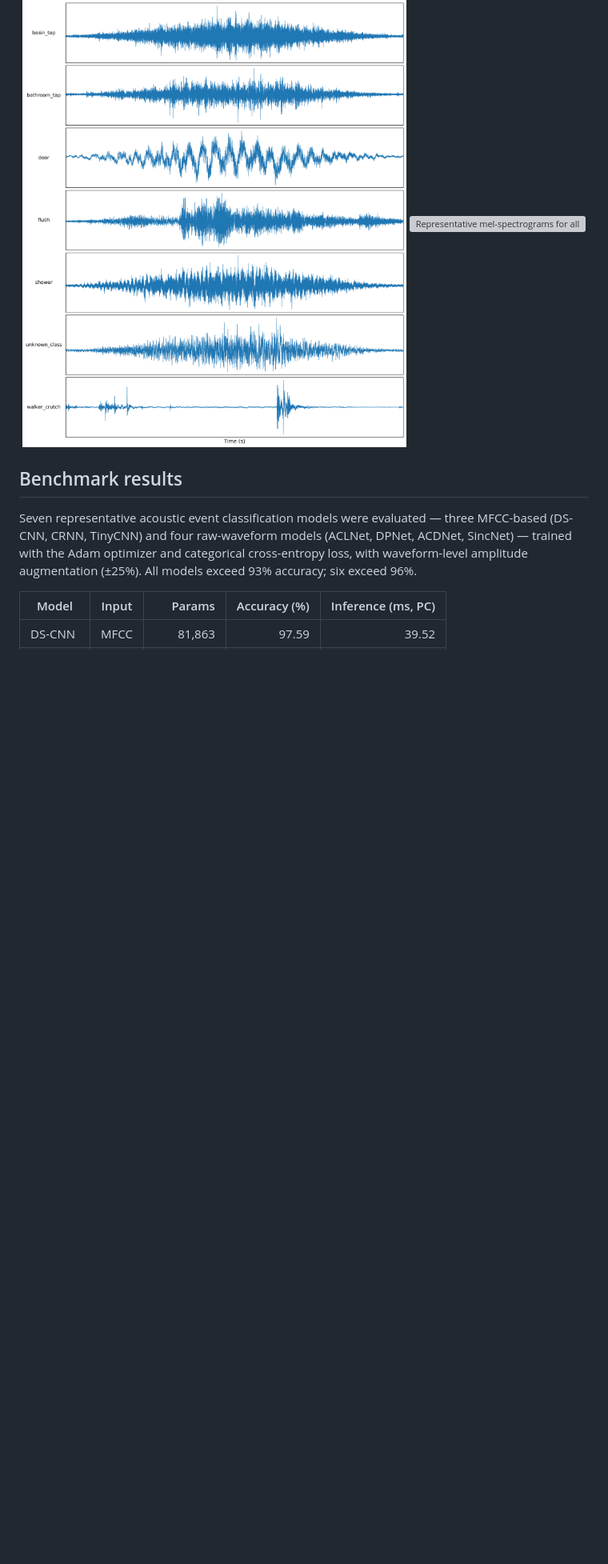
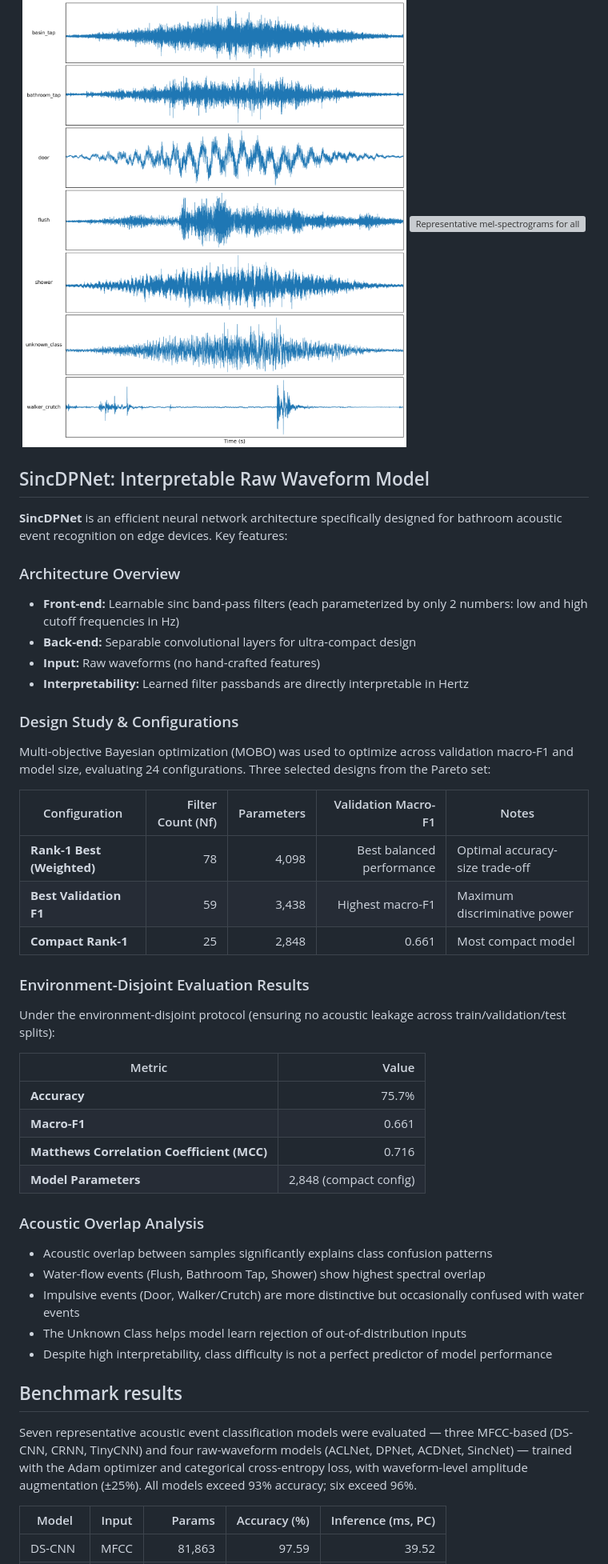
Before and after one commit to debolina-34/SnaanGhar7, a Markdown page: README.md, the part around one of its changes. Shown at 80% size. Rendered like a GitHub page; blank space fills up the shorter version; grey boxes are pictures that could not be loaded.

Commit message:
Add SincDPNet paper information, architecture details, and comprehensive benchmark results

```diff
--- a/README.md
+++ b/README.md
@@ -174,6 +180,45 @@ Water-related activities (Flush, Shower, Bathroom Tap, Basin Tap) show distinct
   <img src="docs/assets/img/melspectrograms.png" width="600" alt="Representative mel-spectrograms for all seven classes">
 </p>
 
+## SincDPNet: Interpretable Raw Waveform Model
+
+**SincDPNet** is an efficient neural network architecture specifically designed for bathroom acoustic event recognition on edge devices. Key features:
+
+### Architecture Overview
+- **Front-end:** Learnable sinc band-pass filters (each parameterized by only 2 numbers: low and high cutoff frequencies in Hz)
+- **Back-end:** Separable convolutional layers for ultra-compact design
+- **Input:** Raw waveforms (no hand-crafted features)
+- **Interpretability:** Learned filter passbands are directly interpretable in Hertz
+
+### Design Study & Configurations
+
+Multi-objective Bayesian optimization (MOBO) was used to optimize across validation macro-F1 and model size, evaluating 24 configurations. Three selected designs from the Pareto set:
+
+| Configuration | Filter Count (Nf) | Parameters | Validation Macro-F1 | Notes |
+|---|---:|---:|---:|---|
+| **Rank-1 Best (Weighted)** | 78 | 4,098 | Best balanced performance | Optimal accuracy-size trade-off |
+| **Best Validation F1** | 59 | 3,438 | Highest macro-F1 | Maximum discriminative power |
+| **Compact Rank-1** | 25 | 2,848 | 0.661 | Most compact model |
+
+### Environment-Disjoint Evaluation Results
+
+Under the environment-disjoint protocol (ensuring no acoustic leakage across train/validation/test splits):
+
+| Metric | Value |
+|---|---:|
+| **Accuracy** | 75.7% |
+| **Macro-F1** | 0.661 |
+| **Matthews Correlation Coefficient (MCC)** | 0.716 |
+| **Model Parameters** | 2,848 (compact config) |
+
+### Acoustic Overlap Analysis
+
+- Acoustic overlap between samples significantly explains class confusion patterns
+- Water-flow events (Flush, Bathroom Tap, Shower) show highest spectral overlap
+- Impulsive events (Door, Walker/Crutch) are more distinctive but occasionally confused with water events
+- The Unknown Class helps model learn rejection of out-of-distribution inputs
+- Despite high interpretability, class difficulty is not a perfect predictor of model performance
+
 ## Benchmark results
 
 Seven representative acoustic event classification models were evaluated — three MFCC-based (DS-CNN, CRNN, TinyCNN) and four raw-waveform models (ACLNet, DPNet, ACDNet, SincNet) — trained with the Adam optimizer and categorical cross-entropy loss, with waveform-level amplitude augmentation (±25%). All models exceed 93% accuracy; six exceed 96%.
```
Also changed, not shown: other parts of README.md (+23 -16 lines).
